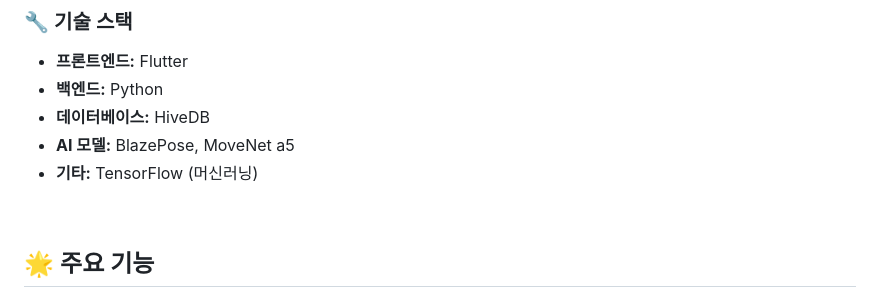
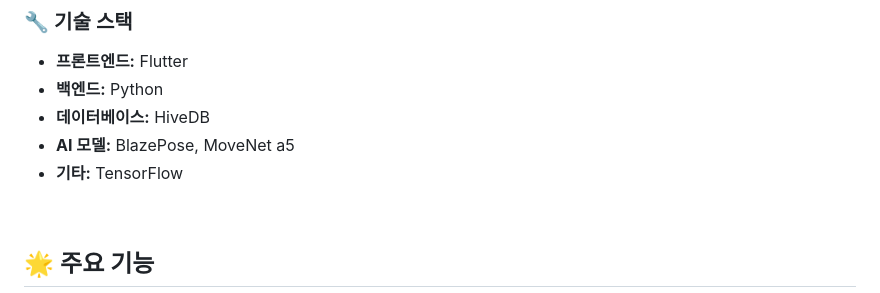
Before and after one commit to uhee01/movefit, a Markdown page: README.md, the part around one of its changes. GitHub-like rendering.

```diff
--- a/README.md
+++ b/README.md
@@ -22,7 +22,7 @@ MoveFit은 홈트레이닝 시 주요 웨이트 트레이닝 자세를 촬영하
 - **백엔드:** Python
 - **데이터베이스:** HiveDB
 - **AI 모델:** BlazePose, MoveNet a5
-- **기타:** TensorFlow (머신러닝)
+- **기타:** TensorFlow
 
 <br>
 
```
Also changed, not shown: other parts of README.md (+1 -1 lines).
